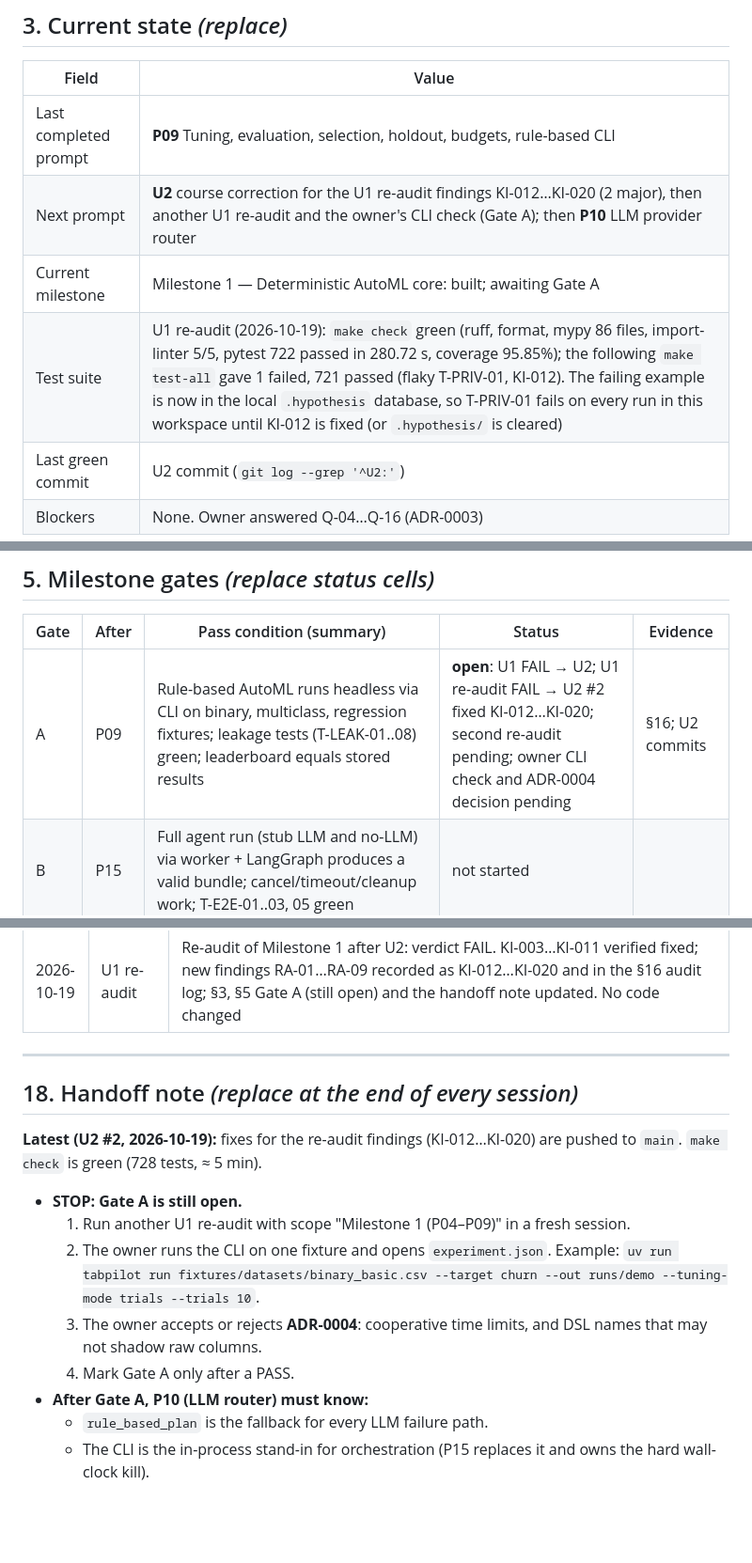
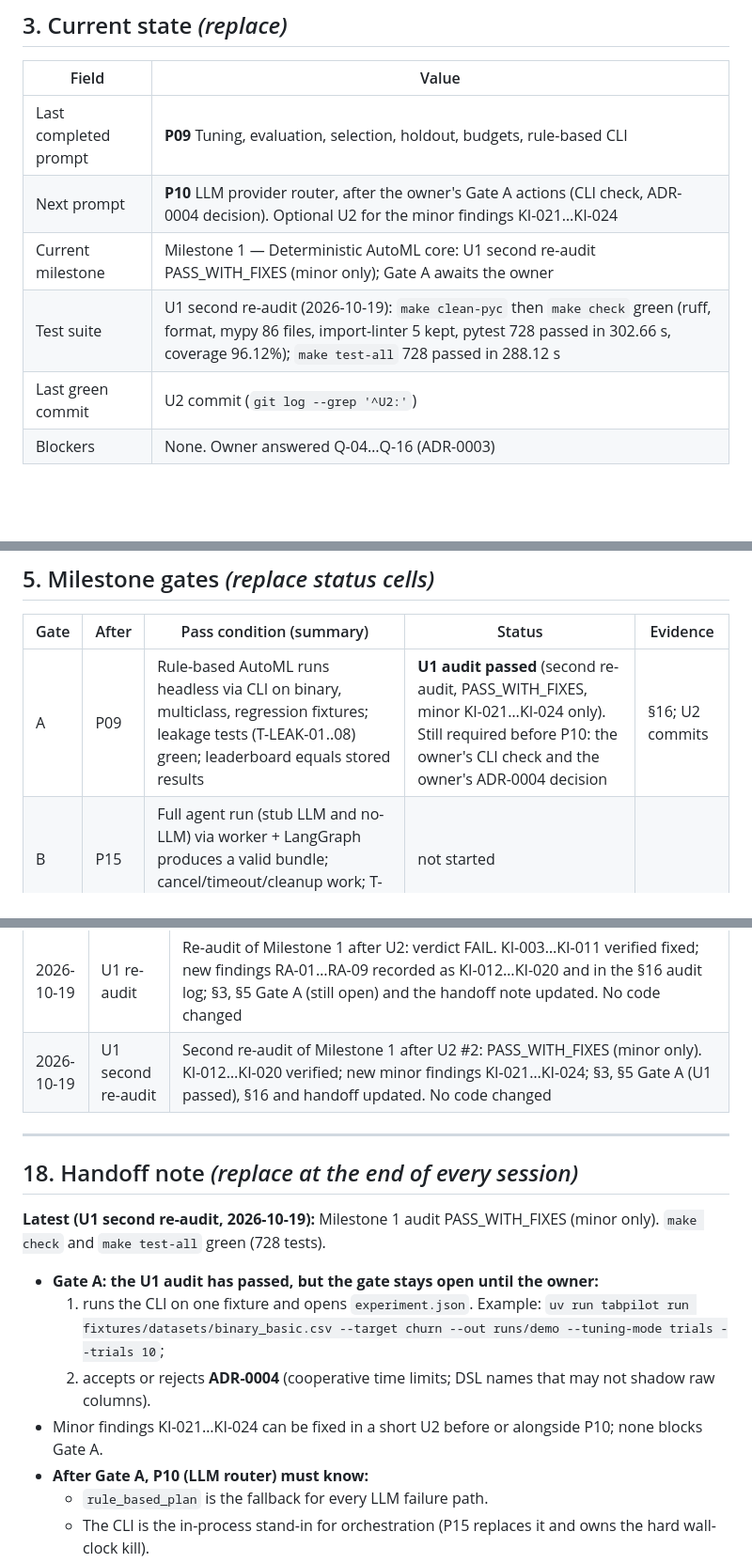
Before and after one commit to prabh505/AutoML, a Markdown page: CONTEXT.md, 3 parts joined by grey strips. Shown at 94% size. GitHub-like rendering; blank space fills up the shorter version.

Commit message:
U1: second re-audit Milestone 1 (P04–P09)
Verdict: PASS_WITH_FIXES (minor only). KI-012..KI-020 verified; new minor
findings KI-021..KI-024. Gate A: U1 passed; owner CLI check and ADR-0004
decision still required before P10. No code changed.

Co-Authored-By: Claude Opus 5.5 <noreply@anthropic.com>
Claude-Session: https://claude.ai/code/session_014oYE4bWEnoQU8hf6QVCy16

```diff
--- a/CONTEXT.md
+++ b/CONTEXT.md
@@ -46,9 +46,9 @@
 | Field | Value |
 | --- | --- |
 | Last completed prompt | **P09** Tuning, evaluation, selection, holdout, budgets, rule-based CLI |
-| Next prompt | **U2** course correction for the U1 re-audit findings KI-012…KI-020 (2 major), then another U1 re-audit and the owner's CLI check (Gate A); then **P10** LLM provider router |
-| Current milestone | Milestone 1 — Deterministic AutoML core: built; awaiting Gate A |
-| Test suite | U1 re-audit (2026-10-19): `make check` green (ruff, format, mypy 86 files, import-linter 5/5, pytest 722 passed in 280.72 s, coverage 95.85%); the following `make test-all` gave 1 failed, 721 passed (flaky T-PRIV-01, KI-012). The failing example is now in the local `.hypothesis` database, so T-PRIV-01 fails on every run in this workspace until KI-012 is fixed (or `.hypothesis/` is cleared) |
+| Next prompt | **P10** LLM provider router, after the owner's Gate A actions (CLI check, ADR-0004 decision). Optional U2 for the minor findings KI-021…KI-024 |
+| Current milestone | Milestone 1 — Deterministic AutoML core: U1 second re-audit PASS_WITH_FIXES (minor only); Gate A awaits the owner |
+| Test suite | U1 second re-audit (2026-10-19): `make clean-pyc` then `make check` green (ruff, format, mypy 86 files, import-linter 5 kept, pytest 728 passed in 302.66 s, coverage 96.12%); `make test-all` 728 passed in 288.12 s |
 | Last green commit | U2 commit (`git log --grep '^U2:'`) |
 | Blockers | None. Owner answered Q-04…Q-16 (ADR-0003) |
 
@@ -90,7 +90,7 @@ Utility prompts (run any time): U1 Independent audit · U2 Course correction ·
 
 | Gate | After | Pass condition (summary) | Status | Evidence |
 | --- | --- | --- | --- | --- |
-| A | P09 | Rule-based AutoML runs headless via CLI on binary, multiclass, regression fixtures; leakage tests (T-LEAK-01..08) green; leaderboard equals stored results | **open**: U1 FAIL → U2; U1 re-audit FAIL → U2 #2 fixed KI-012…KI-020; second re-audit pending; owner CLI check and ADR-0004 decision pending | §16; U2 commits |
+| A | P09 | Rule-based AutoML runs headless via CLI on binary, multiclass, regression fixtures; leakage tests (T-LEAK-01..08) green; leaderboard equals stored results | **U1 audit passed** (second re-audit, PASS_WITH_FIXES, minor KI-021…KI-024 only). Still required before P10: the owner's CLI check and the owner's ADR-0004 decision | §16; U2 commits |
 | B | P15 | Full agent run (stub LLM and no-LLM) via worker + LangGraph produces a valid bundle; cancel/timeout/cleanup work; T-E2E-01..03, 05 green | not started | |
 | C | P16 | User can complete the §3.2 journey in the Streamlit app locally; T-UI-01..04 green | not started | |
 | D | P20 | All release gates G-01..G-18 have recorded evidence or an explicit, accepted waiver | not started | |
@@ -380,18 +385,18 @@ Things that could not be verified in a session (no Docker, no network, no provid
 | 2026-10-19 | U2 | Fixed AF-01…AF-09 (KI-003…KI-011): T-LEAK-08 canary + positive control; `clean-pyc` before tests; log1p scale tests; R2 narrowed; guard at split time with run-level refusal test; feasibility, soft-limit stop, winner OOF on disk, binary thresholds in the CLI; bounded fallback run in `tune`; `PipelineSchema` one-hot cap; DEC-032; 722 passed |
 | 2026-10-19 | U2 #2 | Fixed re-audit findings KI-012…KI-020: T-PRIV-01 token match + pinned example; duplicate grouping on feature columns only; memory two-strike rule across tuning; E-NO-VALID-MODEL; run trial cap; simplification wiring test; clip fit-state test; ADR-0004 (proposed); scipy declared; DEC-033; 728 passed |
 | 2026-10-19 | U1 re-audit | Re-audit of Milestone 1 after U2: verdict FAIL. KI-003…KI-011 verified fixed; new findings RA-01…RA-09 recorded as KI-012…KI-020 and in the §16 audit log; §3, §5 Gate A (still open) and the handoff note updated. No code changed |
+| 2026-10-19 | U1 second re-audit | Second re-audit of Milestone 1 after U2 #2: PASS_WITH_FIXES (minor only). KI-012…KI-020 verified; new minor findings KI-021…KI-024; §3, §5 Gate A (U1 passed), §16 and handoff updated. No code changed |
 
 ---
 
 ## 18. Handoff note  *(replace at the end of every session)*
 
-**Latest (U2 #2, 2026-10-19):** fixes for the re-audit findings (KI-012…KI-020) are pushed to `main`. `make check` is green (728 tests, ≈ 5 min).
+**Latest (U1 second re-audit, 2026-10-19):** Milestone 1 audit PASS_WITH_FIXES (minor only). `make check` and `make test-all` green (728 tests).
 
-- **STOP: Gate A is still open.**
-  1. Run another U1 re-audit with scope "Milestone 1 (P04–P09)" in a fresh session.
-  2. The owner runs the CLI on one fixture and opens `experiment.json`. Example: `uv run tabpilot run fixtures/datasets/binary_basic.csv --target churn --out runs/demo --tuning-mode trials --trials 10`.
-  3. The owner accepts or rejects **ADR-0004**: cooperative time limits, and DSL names that may not shadow raw columns.
-  4. Mark Gate A only after a PASS.
+- **Gate A: the U1 audit has passed, but the gate stays open until the owner:**
+  1. runs the CLI on one fixture and opens `experiment.json`. Example: `uv run tabpilot run fixtures/datasets/binary_basic.csv --target churn --out runs/demo --tuning-mode trials --trials 10`;
+  2. accepts or rejects **ADR-0004** (cooperative time limits; DSL names that may not shadow raw columns).
+- Minor findings KI-021…KI-024 can be fixed in a short U2 before or alongside P10; none blocks Gate A.
 - **After Gate A, P10 (LLM router) must know:**
   - `rule_based_plan` is the fallback for every LLM failure path.
   - The CLI is the in-process stand-in for orchestration (P15 replaces it and owns the hard wall-clock kill).
```
Also changed, not shown: other parts of CONTEXT.md (+5 -0 lines).
